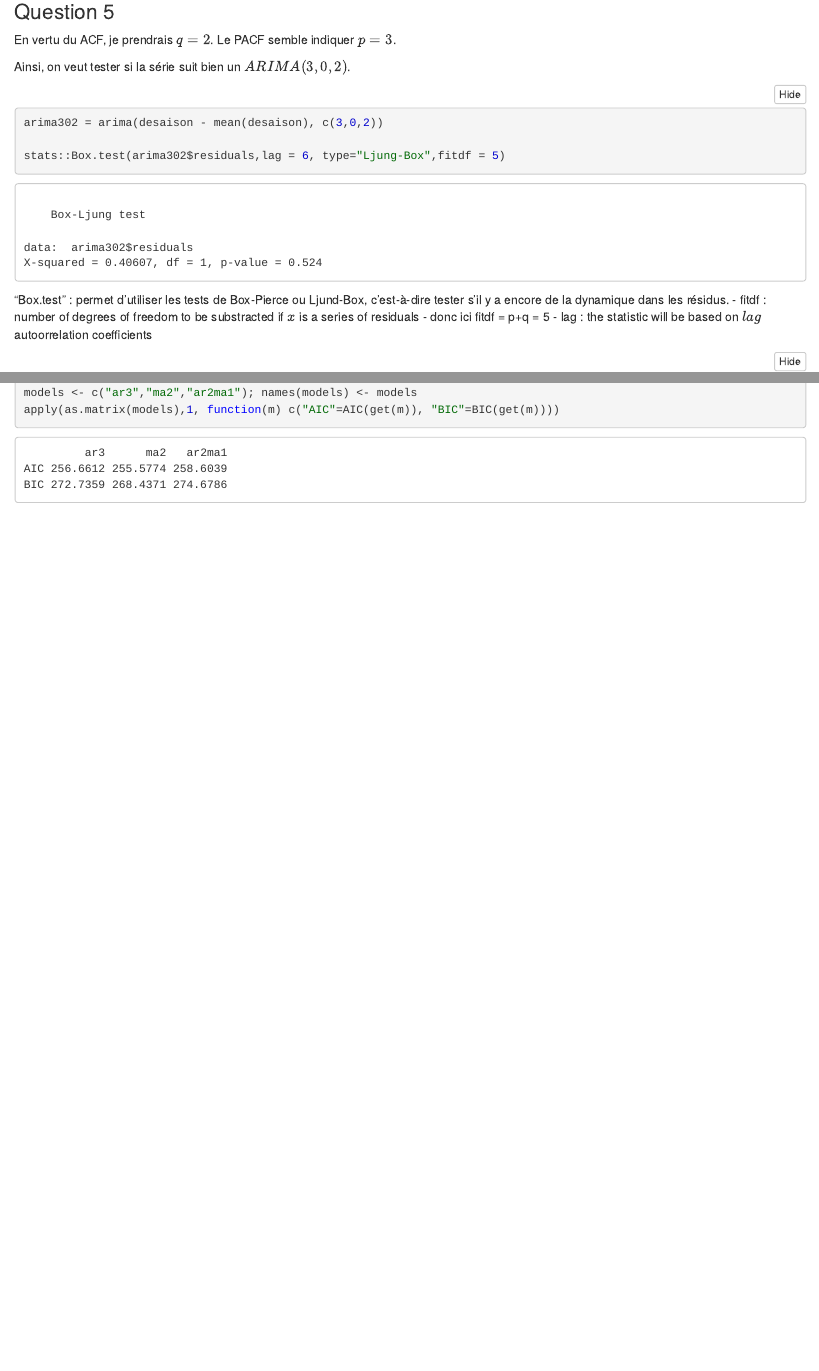
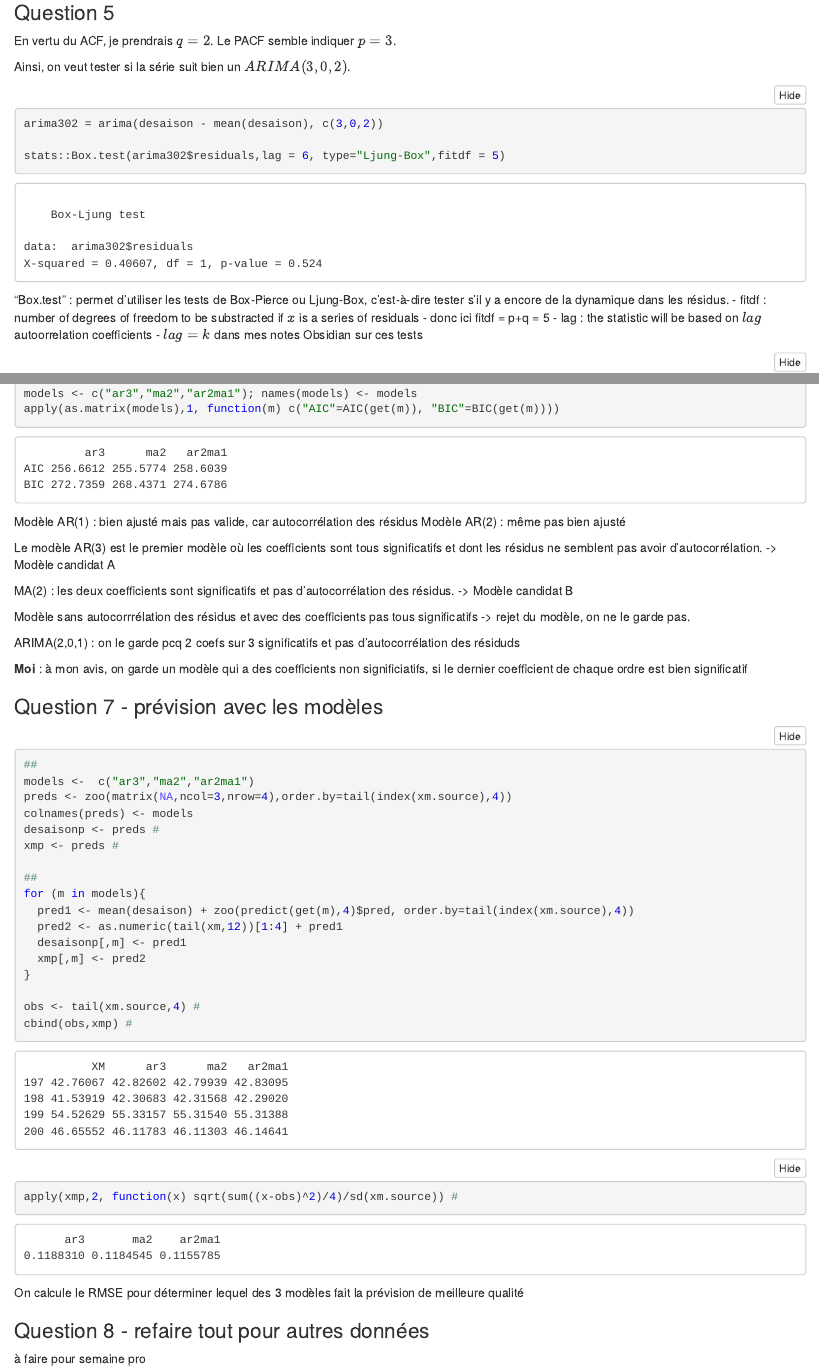
Before and after one commit to louisgeist/Linear_Time_Series, an R Markdown document (TP1.Rmd): the page in a window 1100 px wide, from 4760 px down before the commit and from 4780 px down after it, so that both start at the same text, and a second part further down, joined at a grey line. The pictures show the output file TP1.nb.html that the author committed with the source, opened offline.

Commit message:
TP1 maj, beta - attention erreur sur identification bruit blanc

````diff
--- a/TP1.Rmd
+++ b/TP1.Rmd
@@ -74,10 +75,12 @@ arima302 = arima(desaison - mean(desaison), c(3,0,2))
 stats::Box.test(arima302$residuals,lag = 6, type="Ljung-Box",fitdf = 5)
 
 ```
-"Box.test" : permet d'utiliser les tests de Box-Pierce ou Ljund-Box, c'est-à-dire tester s'il y a encore de la dynamique dans les résidus.
+
+"Box.test" : permet d'utiliser les tests de Box-Pierce ou Ljung-Box, c'est-à-dire tester s'il y a encore de la dynamique dans les résidus.
 - fitdf : number of degrees of freedom to be substracted if $x$ is a series of residuals
   - donc ici fitdf = p+q = 5
   - lag : the statistic will be based on $lag$ autoorrelation coefficients
+    - $lag=k$ dans mes notes Obsidian sur ces tests
 
 
 
@@ -186,3 +191,47 @@ models <- c("ar3","ma2","ar2ma1"); names(models) <- models
 apply(as.matrix(models),1, function(m) c("AIC"=AIC(get(m)), "BIC"=BIC(get(m))))
 
 ```
+Modèle AR(1) : bien ajusté mais pas valide, car autocorrélation des résidus
+Modèle AR(2) : même pas bien ajusté
+
+Le modèle AR(3) est le premier modèle où les coefficients sont tous significatifs et dont les résidus ne semblent pas avoir d'autocorrélation.
+-> Modèle candidat A
+
+MA(2) :  les deux coefficients sont significatifs et pas d'autocorrélation des résidus.
+-> Modèle candidat B
+
+Modèle sans autocorrrélation des résidus et avec des coefficients pas tous significatifs -> rejet du modèle, on ne le garde pas.
+
+ARIMA(2,0,1) : on le garde pcq 2 coefs sur 3 significatifs et pas d'autocorrélation des résiduds
+
+**Moi** : à mon avis, on garde un modèle qui a des coefficients non significiatifs, si le dernier coefficient de chaque ordre est bien significatif
+
+
+### Question 7 - prévision avec les modèles
+```{r}
+##
+models <-  c("ar3","ma2","ar2ma1")
+preds <- zoo(matrix(NA,ncol=3,nrow=4),order.by=tail(index(xm.source),4))
+colnames(preds) <- models
+desaisonp <- preds #
+xmp <- preds #
+
+##
+for (m in models){
+  pred1 <- mean(desaison) + zoo(predict(get(m),4)$pred, order.by=tail(index(xm.source),4))
+  pred2 <- as.numeric(tail(xm,12))[1:4] + pred1
+  desaisonp[,m] <- pred1
+  xmp[,m] <- pred2
+}
+
+obs <- tail(xm.source,4) #on stocke les valeurs observées
+cbind(obs,xmp) #on les ajoute dans xmp
+apply(xmp,2, function(x) sqrt(sum((x-obs)^2)/4)/sd(xm.source)) #calcul des RMSE
+
+```
+
+On calcule le RMSE pour déterminer lequel des 3 modèles fait la prévision de meilleure qualité
+
+
+### Question 8 - refaire tout pour autres données
+à faire pour semaine pro
````
Also changed, not shown: TP1.nb.html, TP1.Rmd (7 more changed lines).
